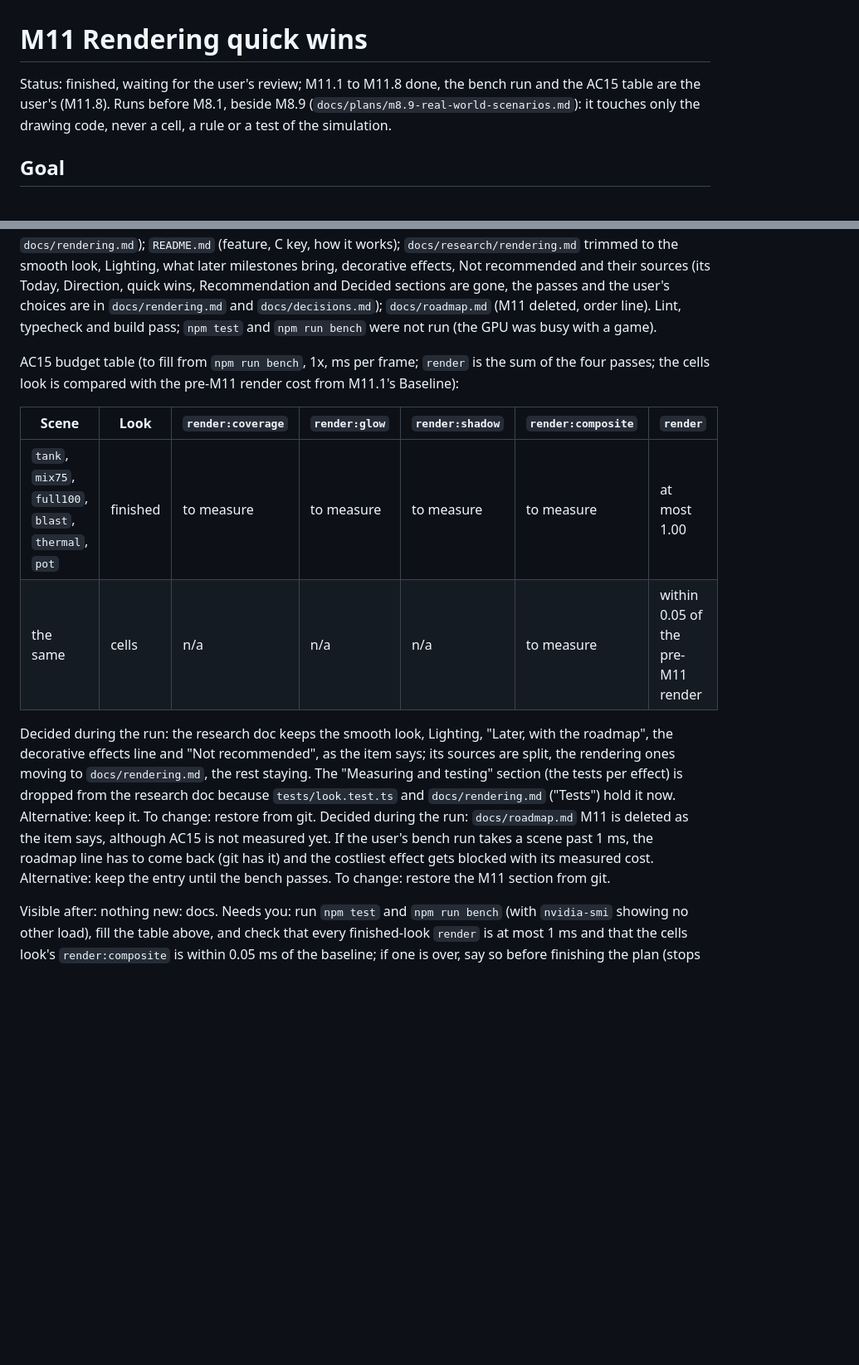
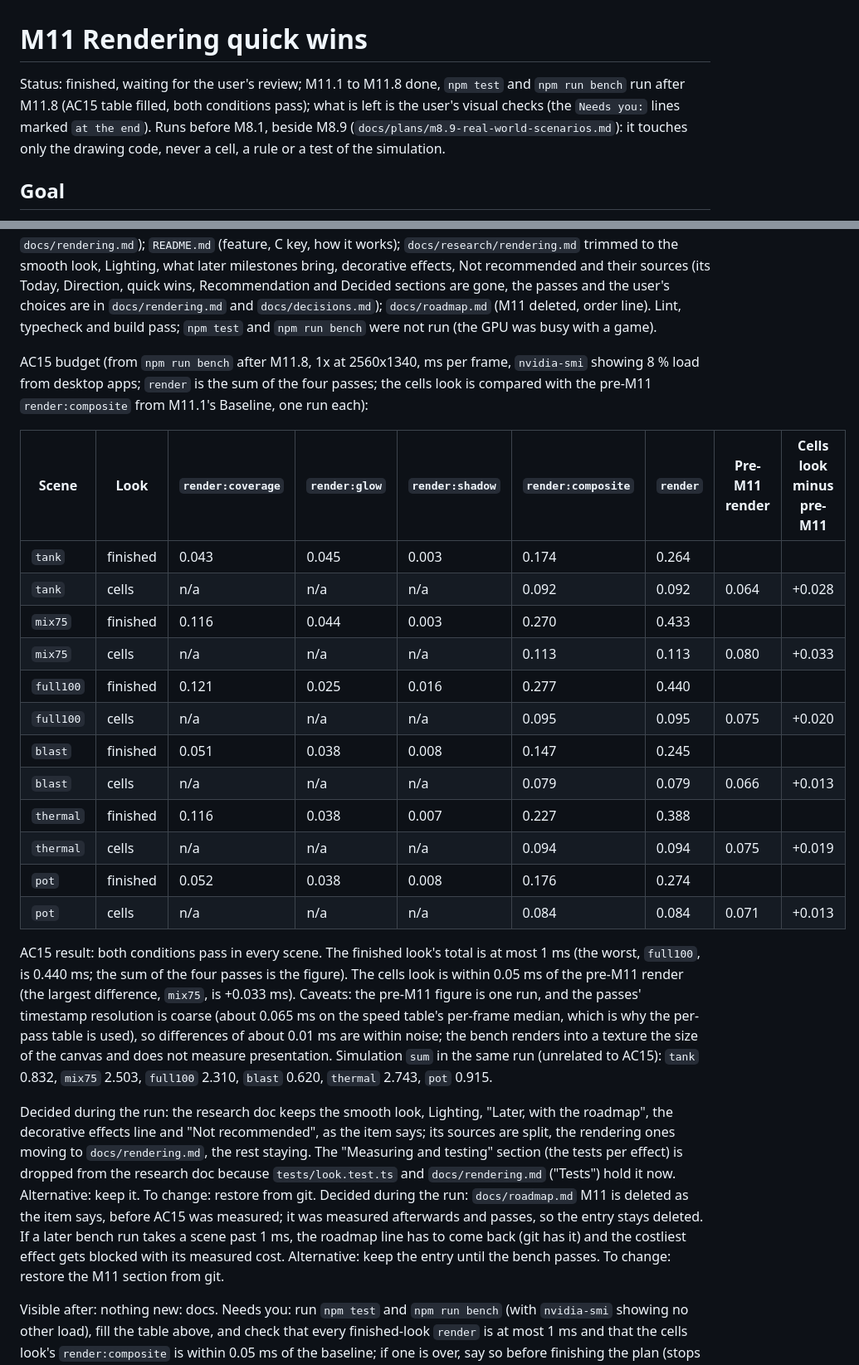
Before and after one commit to Pierre-Demessence/CorniSand, a Markdown page: docs/plans/m11-rendering.md, 2 parts joined by grey strips. Shown at 83% size. Rendered like a GitHub page; blank space fills up the shorter version.

```diff
--- a/docs/plans/m11-rendering.md
+++ b/docs/plans/m11-rendering.md
@@ -1,6 +1,6 @@
 # M11 Rendering quick wins
 
-Status: finished, waiting for the user's review; M11.1 to M11.8 done, the bench run and the AC15 table are the user's (M11.8). Runs before M8.1, beside M8.9 (`docs/plans/m8.9-real-world-scenarios.md`): it touches only the drawing code, never a cell, a rule or a test of the simulation.
+Status: finished, waiting for the user's review; M11.1 to M11.8 done, `npm test` and `npm run bench` run after M11.8 (AC15 table filled, both conditions pass); what is left is the user's visual checks (the `Needs you:` lines marked `at the end`). Runs before M8.1, beside M8.9 (`docs/plans/m8.9-real-world-scenarios.md`): it touches only the drawing code, never a cell, a rule or a test of the simulation.
 
 ## Goal
 
@@ -188,15 +202,27 @@ Needs you: run `npm test` (the AC13 and AC14 tests in `tests/look.test.ts`; none
 
 Done in the run (not ticked, the bench check is left to the user): `docs/rendering.md` (new: the two looks, the passes and their resolutions, the color path, what each effect reads, the display table, bindings, settings, budget, tests, sources); `AGENTS.md` (layout: `look`, `display-table`, `glow`, `shadow` and the new shaders, the C key and `?wall=`, the bench line and `BENCH_LOOKS`, the tests list, the docs map, the display's bindings, a "Never" line); `docs/decisions.md` (the two looks; visual properties in a display-only table, glow from emission); `docs/simulation.md` (the variant is read by the display, the frame's render passes, a pointer to `docs/rendering.md`); `README.md` (feature, C key, how it works); `docs/research/rendering.md` trimmed to the smooth look, Lighting, what later milestones bring, decorative effects, Not recommended and their sources (its Today, Direction, quick wins, Recommendation and Decided sections are gone, the passes and the user's choices are in `docs/rendering.md` and `docs/decisions.md`); `docs/roadmap.md` (M11 deleted, order line). Lint, typecheck and build pass; `npm test` and `npm run bench` were not run (the GPU was busy with a game).
 
-AC15 budget table (to fill from `npm run bench`, 1x, ms per frame; `render` is the sum of the four passes; the cells look is compared with the pre-M11 render cost from M11.1's Baseline):
+AC15 budget (from `npm run bench` after M11.8, 1x at 2560x1340, ms per frame, `nvidia-smi` showing 8 % load from desktop apps; `render` is the sum of the four passes; the cells look is compared with the pre-M11 `render:composite` from M11.1's Baseline, one run each):
 
-| Scene | Look | `render:coverage` | `render:glow` | `render:shadow` | `render:composite` | `render` |
-| --- | --- | --- | --- | --- | --- | --- |
-| `tank`, `mix75`, `full100`, `blast`, `thermal`, `pot` | finished | to measure | to measure | to measure | to measure | at most 1.00 |
-| the same | cells | n/a | n/a | n/a | to measure | within 0.05 of the pre-M11 render |
+| Scene | Look | `render:coverage` | `render:glow` | `render:shadow` | `render:composite` | `render` | Pre-M11 render | Cells look minus pre-M11 |
+| --- | --- | --- | --- | --- | --- | --- | --- | --- |
+| `tank` | finished | 0.043 | 0.045 | 0.003 | 0.174 | 0.264 | | |
+| `tank` | cells | n/a | n/a | n/a | 0.092 | 0.092 | 0.064 | +0.028 |
+| `mix75` | finished | 0.116 | 0.044 | 0.003 | 0.270 | 0.433 | | |
+| `mix75` | cells | n/a | n/a | n/a | 0.113 | 0.113 | 0.080 | +0.033 |
+| `full100` | finished | 0.121 | 0.025 | 0.016 | 0.277 | 0.440 | | |
+| `full100` | cells | n/a | n/a | n/a | 0.095 | 0.095 | 0.075 | +0.020 |
+| `blast` | finished | 0.051 | 0.038 | 0.008 | 0.147 | 0.245 | | |
+| `blast` | cells | n/a | n/a | n/a | 0.079 | 0.079 | 0.066 | +0.013 |
+| `thermal` | finished | 0.116 | 0.038 | 0.007 | 0.227 | 0.388 | | |
+| `thermal` | cells | n/a | n/a | n/a | 0.094 | 0.094 | 0.075 | +0.019 |
+| `pot` | finished | 0.052 | 0.038 | 0.008 | 0.176 | 0.274 | | |
+| `pot` | cells | n/a | n/a | n/a | 0.084 | 0.084 | 0.071 | +0.013 |
+
+AC15 result: both conditions pass in every scene. The finished look's total is at most 1 ms (the worst, `full100`, is 0.440 ms; the sum of the four passes is the figure). The cells look is within 0.05 ms of the pre-M11 render (the largest difference, `mix75`, is +0.033 ms). Caveats: the pre-M11 figure is one run, and the passes' timestamp resolution is coarse (about 0.065 ms on the speed table's per-frame median, which is why the per-pass table is used), so differences of about 0.01 ms are within noise; the bench renders into a texture the size of the canvas and does not measure presentation. Simulation `sum` in the same run (unrelated to AC15): `tank` 0.832, `mix75` 2.503, `full100` 2.310, `blast` 0.620, `thermal` 2.743, `pot` 0.915.
 
 Decided during the run: the research doc keeps the smooth look, Lighting, "Later, with the roadmap", the decorative effects line and "Not recommended", as the item says; its sources are split, the rendering ones moving to `docs/rendering.md`, the rest staying. The "Measuring and testing" section (the tests per effect) is dropped from the research doc because `tests/look.test.ts` and `docs/rendering.md` ("Tests") hold it now. Alternative: keep it. To change: restore from git.
-Decided during the run: `docs/roadmap.md` M11 is deleted as the item says, although AC15 is not measured yet. If the user's bench run takes a scene past 1 ms, the roadmap line has to come back (git has it) and the costliest effect gets blocked with its measured cost. Alternative: keep the entry until the bench passes. To change: restore the M11 section from git.
+Decided during the run: `docs/roadmap.md` M11 is deleted as the item says, before AC15 was measured; it was measured afterwards and passes, so the entry stays deleted. If a later bench run takes a scene past 1 ms, the roadmap line has to come back (git has it) and the costliest effect gets blocked with its measured cost. Alternative: keep the entry until the bench passes. To change: restore the M11 section from git.
 
 Visible after: nothing new: docs.
 Needs you: run `npm test` and `npm run bench` (with `nvidia-smi` showing no other load), fill the table above, and check that every finished-look `render` is at most 1 ms and that the cells look's `render:composite` is within 0.05 ms of the baseline; if one is over, say so before finishing the plan (stops the run).
```
Also changed, not shown: other parts of docs/plans/m11-rendering.md (+22 -8 lines).
